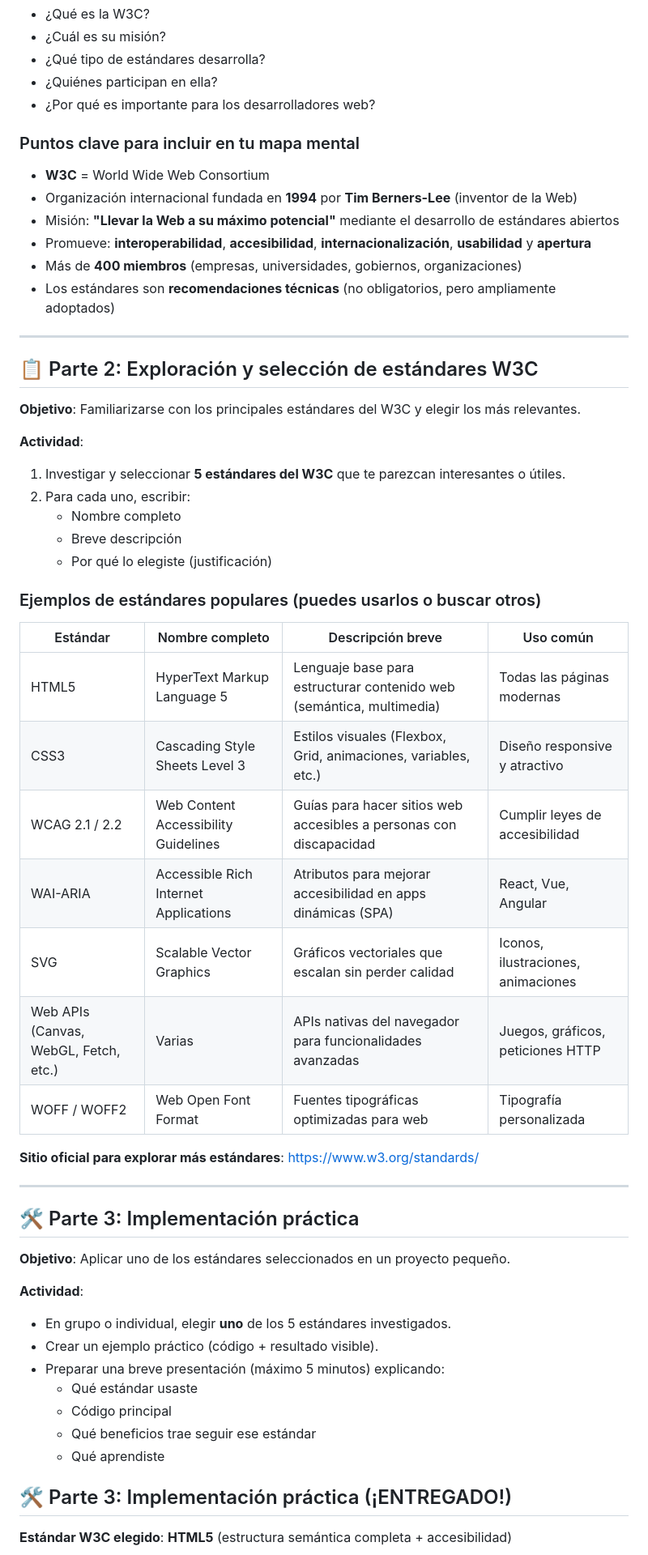
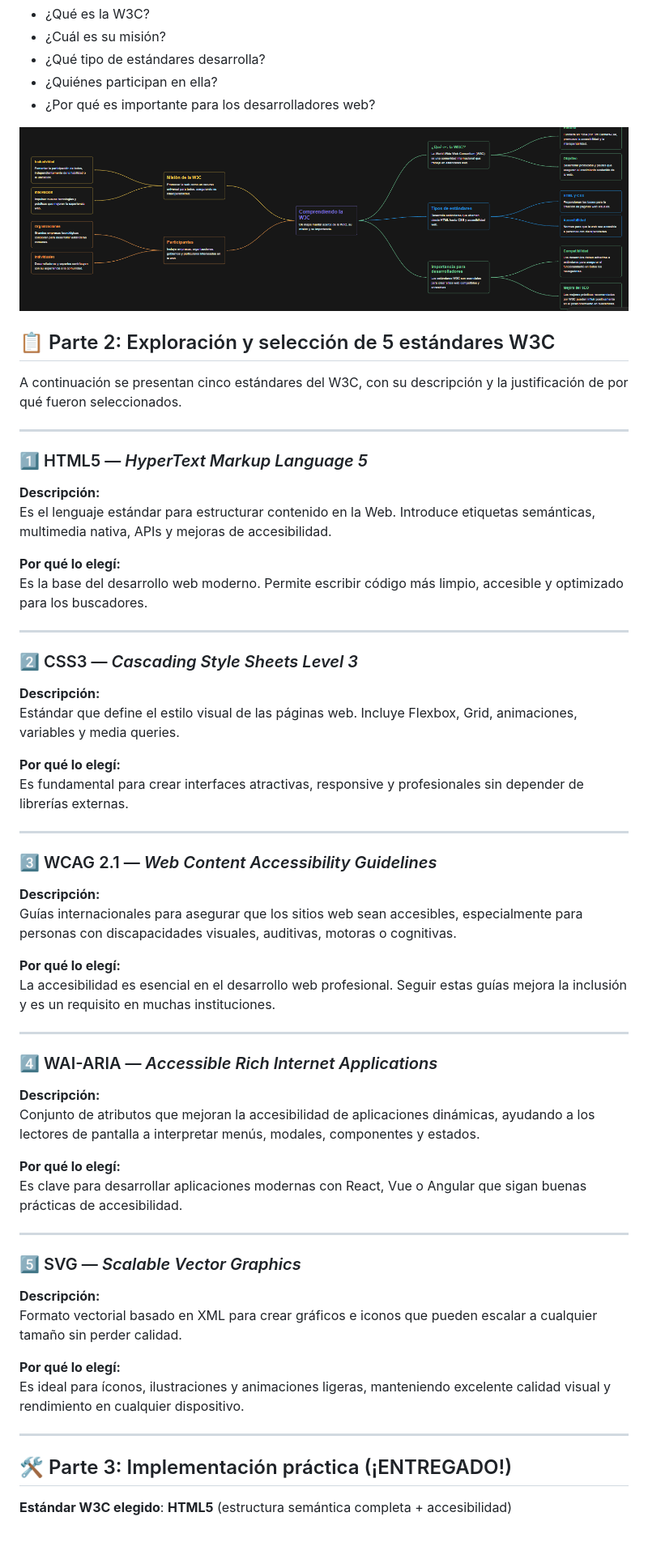
Before and after one commit to 2025-b-sw-web-gr1/llugcha-2025-b-kalc-web-gr1, a Markdown page: Clase6Taller/README.md, the part around the change printed below. Shown: that part at 81% size. Rendered like a GitHub page; pictures changed too: Clase6Taller/image-2.png (added); blank space fills up the shorter version.

```diff
--- a/Clase6Taller/README.md
+++ b/Clase6Taller/README.md
@@ -21,56 +18,64 @@ Crear un mapa mental (en papel o digital con herramientas como **Coggle**, **Min
 - ¿Quiénes participan en ella?
 - ¿Por qué es importante para los desarrolladores web?
 
-### Puntos clave para incluir en tu mapa mental
+![MAPA MENTAL](image-2.png)
 
-- **W3C** = World Wide Web Consortium
-- Organización internacional fundada en **1994** por **Tim Berners-Lee** (inventor de la Web)
-- Misión: **"Llevar la Web a su máximo potencial"** mediante el desarrollo de estándares abiertos
-- Promueve: **interoperabilidad**, **accesibilidad**, **internacionalización**, **usabilidad** y **apertura**
-- Más de **400 miembros** (empresas, universidades, gobiernos, organizaciones)
-- Los estándares son **recomendaciones técnicas** (no obligatorios, pero ampliamente adoptados)
+## 📋 Parte 2: Exploración y selección de 5 estándares W3C
+
+A continuación se presentan cinco estándares del W3C, con su descripción y la justificación de por qué fueron seleccionados.
 
 ---
 
-## 📋 Parte 2: Exploración y selección de estándares W3C
+### 1️⃣ HTML5 — *HyperText Markup Language 5*
 
-**Objetivo**: Familiarizarse con los principales estándares del W3C y elegir los más relevantes.
+**Descripción:**
+Es el lenguaje estándar para estructurar contenido en la Web. Introduce etiquetas semánticas, multimedia nativa, APIs y mejoras de accesibilidad.
 
-**Actividad**:
-1. Investigar y seleccionar **5 estándares del W3C** que te parezcan interesantes o útiles.
-2. Para cada uno, escribir:
-   - Nombre completo
-   - Breve descripción
-   - Por qué lo elegiste (justificación)
-
-### Ejemplos de estándares populares (puedes usarlos o buscar otros)
-
-| Estándar              | Nombre completo                              | Descripción breve                                                    | Uso común                                  |
-|-----------------------|----------------------------------------------|----------------------------------------------------------------------|--------------------------------------------|
-| HTML5                 | HyperText Markup Language 5                  | Lenguaje base para estructurar contenido web (semántica, multimedia) | Todas las páginas modernas                 |
-| CSS3                  | Cascading Style Sheets Level 3               | Estilos visuales (Flexbox, Grid, animaciones, variables, etc.)      | Diseño responsive y atractivo              |
-| WCAG 2.1 / 2.2        | Web Content Accessibility Guidelines         | Guías para hacer sitios web accesibles a personas con discapacidad  | Cumplir leyes de accesibilidad             |
-| WAI-ARIA              | Accessible Rich Internet Applications        | Atributos para mejorar accesibilidad en apps dinámicas (SPA)         | React, Vue, Angular                        |
-| SVG                   | Scalable Vector Graphics                    | Gráficos vectoriales que escalan sin perder calidad                  | Iconos, ilustraciones, animaciones         |
-| Web APIs (Canvas, WebGL, Fetch, etc.) | Varias                                      | APIs nativas del navegador para funcionalidades avanzadas           | Juegos, gráficos, peticiones HTTP          |
-| WOFF / WOFF2          | Web Open Font Format                         | Fuentes tipográficas optimizadas para web                            | Tipografía personalizada                   |
-
-**Sitio oficial para explorar más estándares**: https://www.w3.org/standards/
+**Por qué lo elegí:**
+Es la base del desarrollo web moderno. Permite escribir código más limpio, accesible y optimizado para los buscadores.
 
 ---
 
-## 🛠️ Parte 3: Implementación práctica
+### 2️⃣ CSS3 — *Cascading Style Sheets Level 3*
 
-**Objetivo**: Aplicar uno de los estándares seleccionados en un proyecto pequeño.
+**Descripción:**
+Estándar que define el estilo visual de las páginas web. Incluye Flexbox, Grid, animaciones, variables y media queries.
 
-**Actividad**:
-- En grupo o individual, elegir **uno** de los 5 estándares investigados.
-- Crear un ejemplo práctico (código + resultado visible).
-- Preparar una breve presentación (máximo 5 minutos) explicando:
-  - Qué estándar usaste
-  - Código principal
-  - Qué beneficios trae seguir ese estándar
-  - Qué aprendiste
+**Por qué lo elegí:**
+Es fundamental para crear interfaces atractivas, responsive y profesionales sin depender de librerías externas.
+
+---
+
+### 3️⃣ WCAG 2.1 — *Web Content Accessibility Guidelines*
+
+**Descripción:**
+Guías internacionales para asegurar que los sitios web sean accesibles, especialmente para personas con discapacidades visuales, auditivas, motoras o cognitivas.
+
+**Por qué lo elegí:**
+La accesibilidad es esencial en el desarrollo web profesional. Seguir estas guías mejora la inclusión y es un requisito en muchas instituciones.
+
+---
+
+### 4️⃣ WAI-ARIA — *Accessible Rich Internet Applications*
+
+**Descripción:**
+Conjunto de atributos que mejoran la accesibilidad de aplicaciones dinámicas, ayudando a los lectores de pantalla a interpretar menús, modales, componentes y estados.
+
+**Por qué lo elegí:**
+Es clave para desarrollar aplicaciones modernas con React, Vue o Angular que sigan buenas prácticas de accesibilidad.
+
+---
+
+### 5️⃣ SVG — *Scalable Vector Graphics*
+
+**Descripción:**
+Formato vectorial basado en XML para crear gráficos e iconos que pueden escalar a cualquier tamaño sin perder calidad.
+
+**Por qué lo elegí:**
+Es ideal para íconos, ilustraciones y animaciones ligeras, manteniendo excelente calidad visual y rendimiento en cualquier dispositivo.
+
+---
+
 
 ## 🛠️ Parte 3: Implementación práctica (¡ENTREGADO!)
 
```
Also changed, not shown: other parts of Clase6Taller/README.md (+0 -3 lines).
